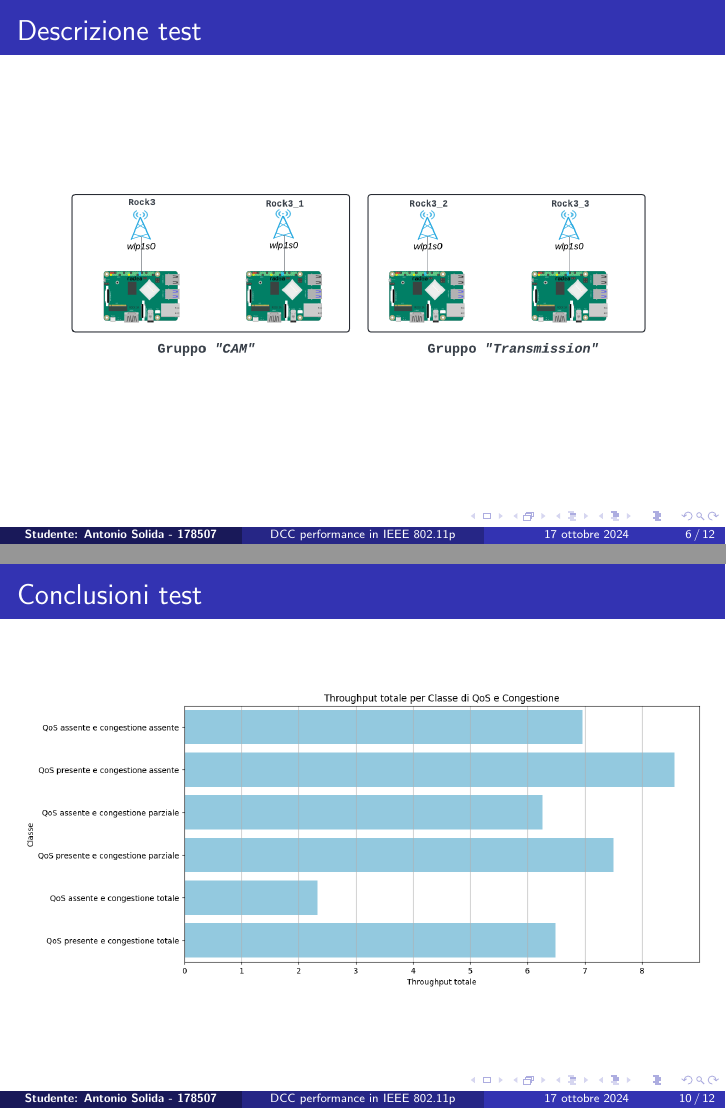
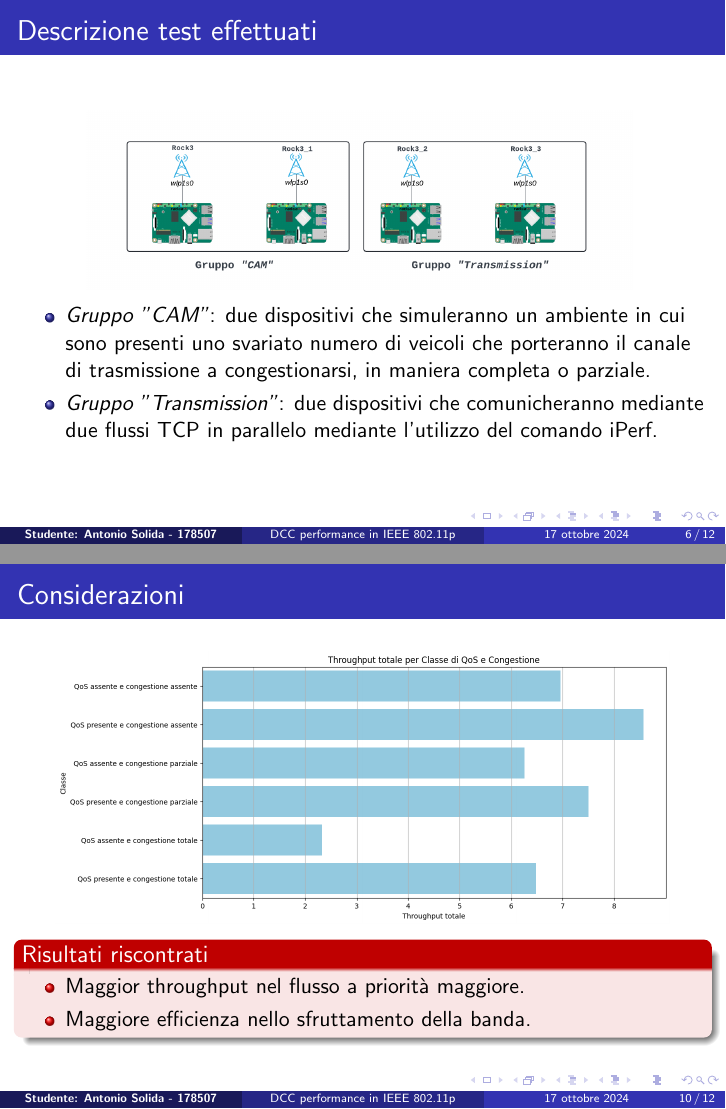
Before and after one commit to AlfaSierra92/master-thesis-presentation, LaTeX slides (Presentazione.tex): pages 6 and 10 of 12, joined at a grey line. Compiled offline with pdfLaTeX.

Commit message:
Update presentation slides and author information

```diff
--- a/Presentazione.tex
+++ b/Presentazione.tex
@@ -81,8 +81,13 @@ Le reti \textbf{VANET} (\textit{Vehicular Ad-Hoc Networks}) e la \textbf{DSRC} (
 \end{frame}
 
 \begin{frame}
-    \frametitle{Descrizione test}
-    \includegraphics[width=\textwidth]{Rock scheme.png}
+    \frametitle{Descrizione test effettuati}
+    \centering
+    \includegraphics[width=0.8\textwidth]{Rock scheme.png}
+    \begin{itemize}
+        \item \textit{Gruppo "CAM"}: due dispositivi che simuleranno un ambiente in cui sono presenti uno svariato numero di veicoli che porteranno il canale di trasmissione a congestionarsi, in maniera completa o parziale.
+        \item \textit{Gruppo "Transmission"}: due dispositivi che comunicheranno mediante due flussi TCP in parallelo mediante l'utilizzo del comando iPerf.
+    \end{itemize}
 \end{frame}
 
 \begin{frame}
@@ -181,8 +186,15 @@ Le reti \textbf{VANET} (\textit{Vehicular Ad-Hoc Networks}) e la \textbf{DSRC} (
 
 
 \begin{frame}
-    \frametitle{Conclusioni test}
-    \includegraphics[width=\textwidth]{throughput_bar.png}
+    \frametitle{Considerazioni}
+    \centering
+    \includegraphics[width=0.9\textwidth]{throughput_bar.png}
+    \begin{alertblock}{Risultati riscontrati}
+        \begin{itemize}
+            \item Maggior throughput nel flusso a priorità maggiore.
+            \item Maggiore efficienza nello sfruttamento della banda.
+        \end{itemize}
+    \end{alertblock}
 \end{frame}
 
 \begin{frame}
```
